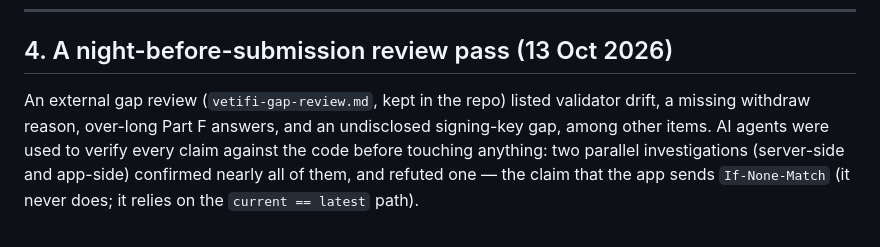
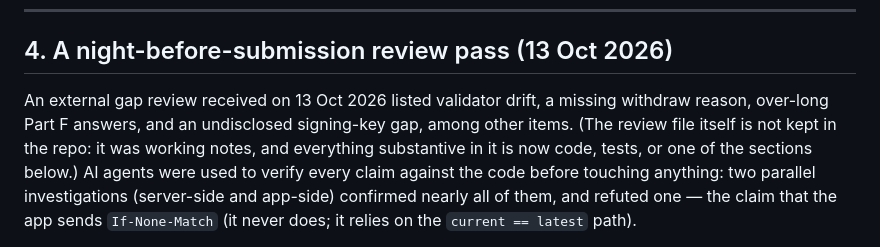
Before and after one commit to dineshthokala/vetifi-task, a Markdown page: AI_LOG.md, the part around the change. Rendered like a GitHub page.

```diff
--- a/AI_LOG.md
+++ b/AI_LOG.md
@@ -193,9 +193,11 @@ a 30 ms → 4.7 ms change is more informative than the 4.7 ms.
 
 ## 4. A night-before-submission review pass (13 Oct 2026)
 
-An external gap review (`vetifi-gap-review.md`, kept in the repo) listed
+An external gap review received on 13 Oct 2026 listed
 validator drift, a missing withdraw reason, over-long Part F answers, and an
-undisclosed signing-key gap, among other items. AI agents were used to verify
+undisclosed signing-key gap, among other items. (The review file itself is not
+kept in the repo: it was working notes, and everything substantive in it is
+now code, tests, or one of the sections below.) AI agents were used to verify
 every claim against the code before touching anything: two parallel
 investigations (server-side and app-side) confirmed nearly all of them, and
 refuted one — the claim that the app sends `If-None-Match` (it never does; it
```
Also changed, not shown: vetifi-gap-review.md (deleted, +0 -166 lines).
